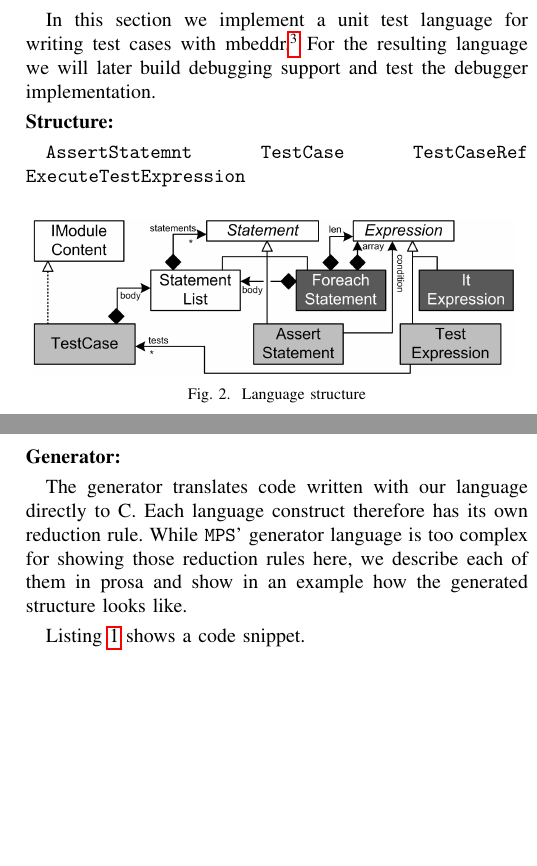
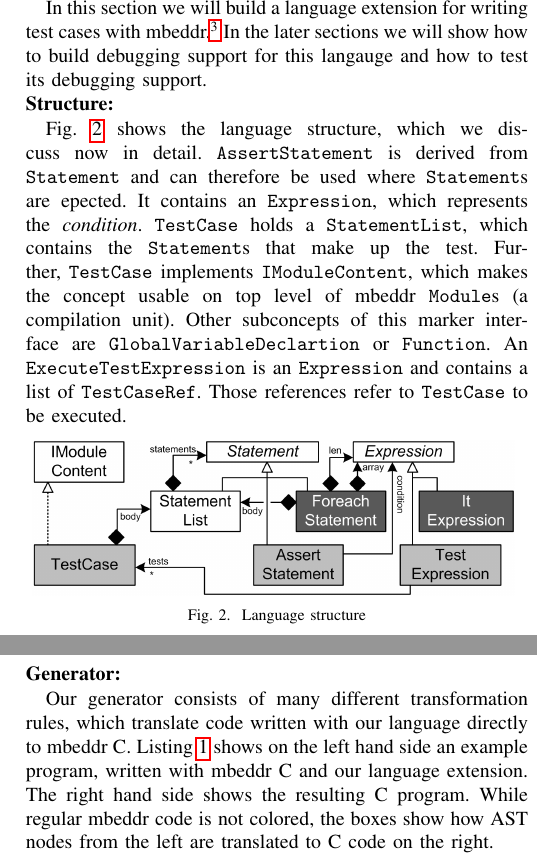
Before and after one commit to coolya/dingends.paper, a LaTeX paper (document.tex, which reads chapters/mbeddr.tex): two parts of the columns of page 2 of 5, joined at a grey line, cut so that both start at the same text, the shorter picture padded with empty space. Compiled offline with pdfLaTeX.

Commit message:
initial cut on mbeddr chapter

```diff
--- a/chapters/mbeddr.tex
+++ b/chapters/mbeddr.tex
@@ -54,17 +54,25 @@ we only care about \ic{Structure}, \ic{Generator} and constraints expressed in
 
 \subsection{Unit Test Language Extension}
 
-In this section we implement a unit test language
+In this section we will build a language extension
 for writing test cases with mbeddr.\footnote{The language design is derivded
-from mbeddr's \ic{unittest} language.}  For the resulting language we will later
-build debugging support and test the debugger implementation.
+from mbeddr's \ic{unittest} language.}  In the later sections we will show
+how to build debugging support for this langauge and how to test its debugging
+support.
 
 \noindent \textbf{Structure:}
 
-\ic{AssertStatemnt}
-\ic{TestCase}
-\ic{TestCaseRef}
-\ic{ExecuteTestExpression}
+\fig{fig:UnitTestStructure} shows the language structure, which we discuss now
+in detail. \ic{AssertStatement} is derived from \ic{Statement} and can therefore
+be used where \ic{Statement}s are epected. It contains an \ic{Expression}, which
+represents the \emph{condition}.
+\ic{TestCase} holds a \ic{StatementList}, which contains the \ic{Statement}s
+that make up the test. Further, \ic{TestCase} implements \ic{IModuleContent},
+which makes the concept usable on top level of mbeddr \ic{Module}s (a
+compilation unit). Other subconcepts of this marker interface are
+\ic{GlobalVariableDeclartion} or \ic{Function}.
+An \ic{ExecuteTestExpression} is an \ic{Expression} and contains a list of
+\ic{TestCaseRef}. Those references refer to \ic{TestCase} to be executed.
 
 \begin{figure}[h]
   \vspace{-2mm}
@@ -102,18 +110,12 @@ check(typeof(executeTestExpression) :==: <Int32tType()>);
 
 \parhead{Generator:}
 
-The generator translates code written with our language directly to C. Each
-language construct therefore has its own reduction rule. While \ic{MPS}'
-generator language is too complex for showing those reduction rules here, we
-describe each of them in prosa and show in an example how the generated
-structure looks like.
-
- \lst{lst:generatedUT} shows a code
-snippet.
-
-\begin{lstlisting}[language=reducedMbeddr]
-	[int32 sum = 0;] onAssignment
-\end{lstlisting}
+Our generator consists of many different transformation rules, which translate
+code written with our language directly to mbeddr C. \lst{lst:generatedUT} shows
+on the left hand side an example program, written with mbeddr C and our language
+extension. The right hand side shows the resulting C program. While
+regular mbeddr code is not colored, the boxes show how \ac{AST} nodes from the
+left are translated to C code on the right.
 
 \noindent
 \hspace{1.2mm}
```
Also changed, not shown: chapters/TestingDSL.tex (+4 -0 lines).
